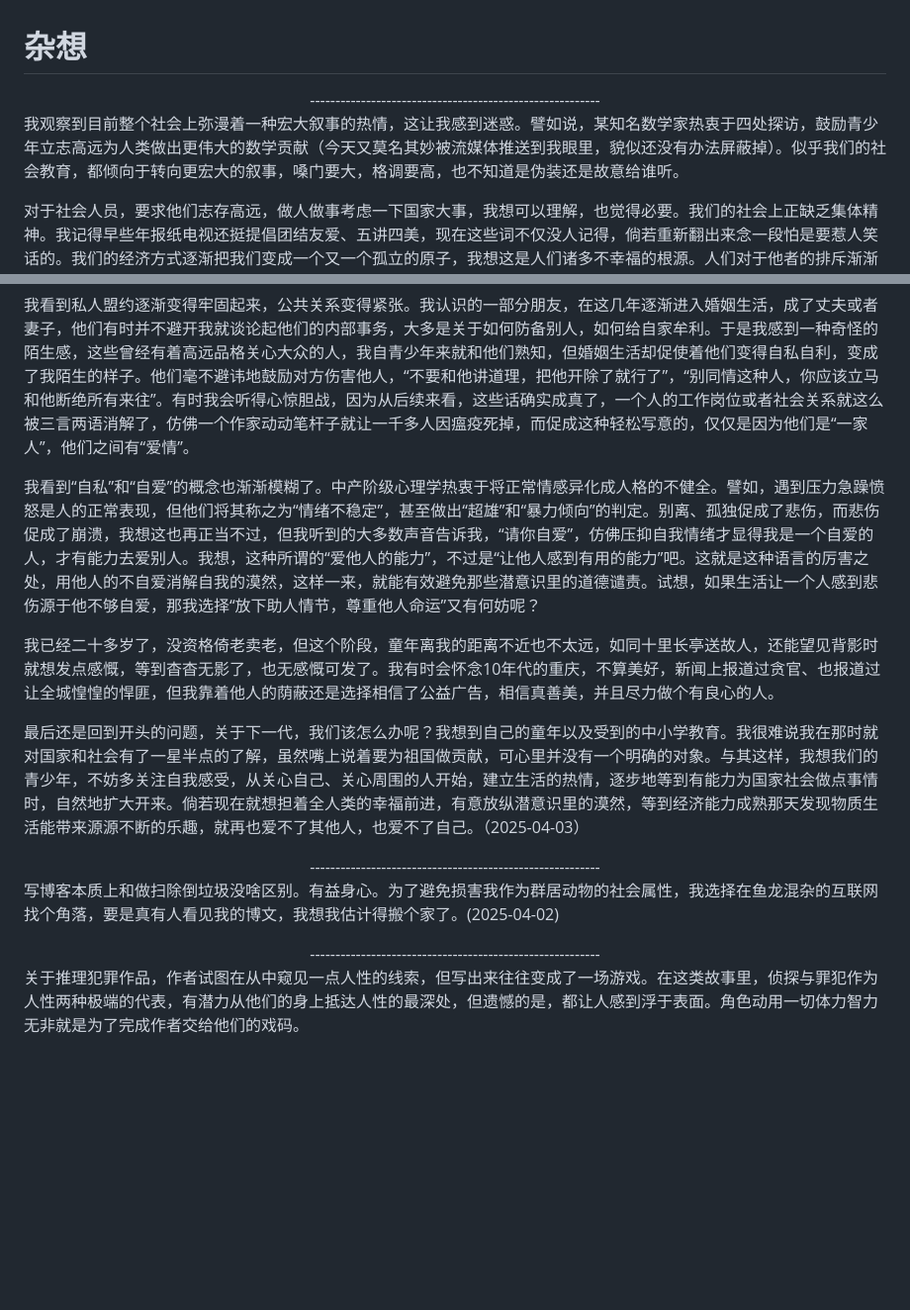
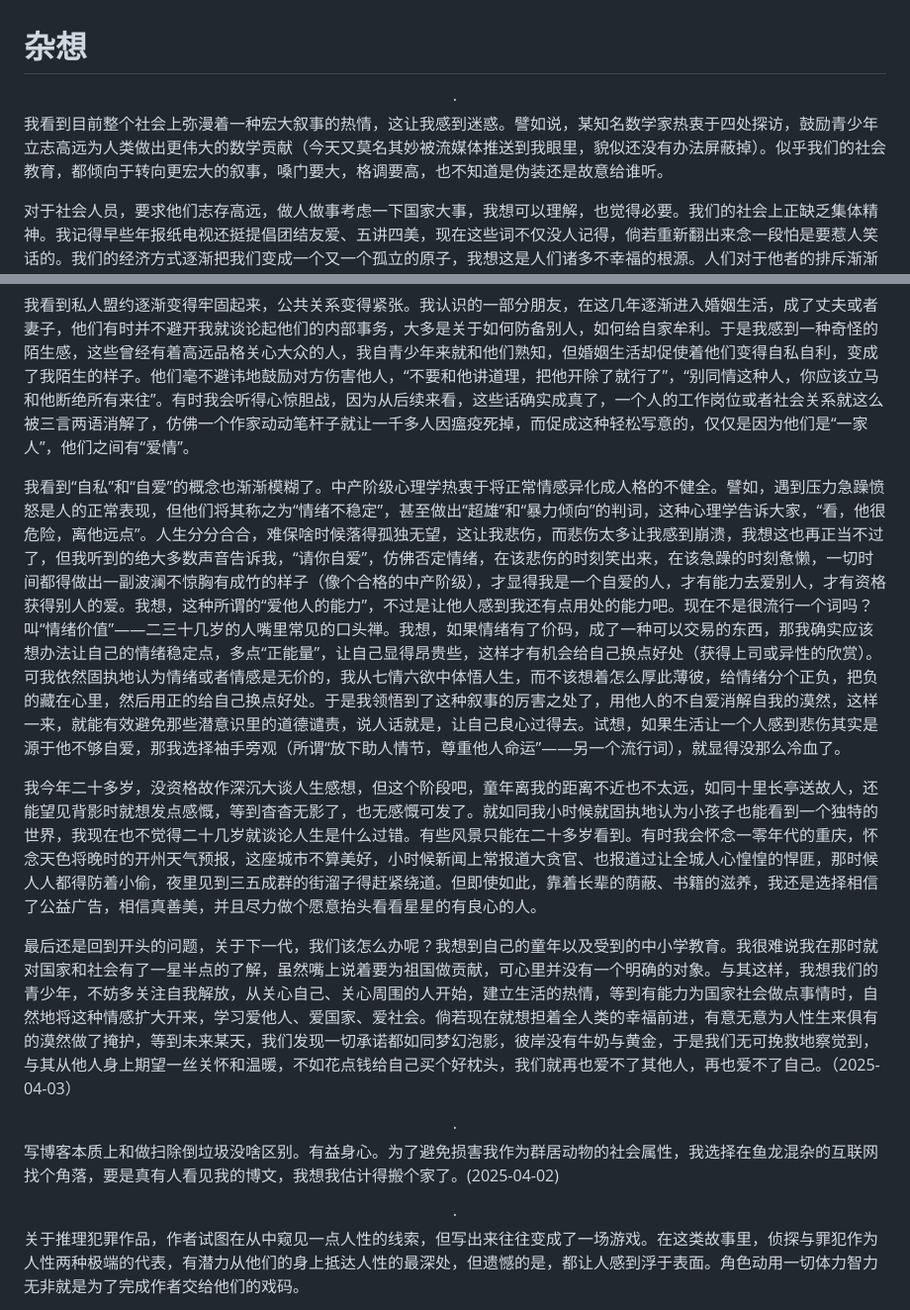
Before and after one commit to GuanbinWu/GuanbinWu.github.io, a Markdown page: personal/thoughts.md, 2 parts joined by grey strips. Shown: that part at 99% size. Rendered like a GitHub page; blank space fills up the shorter version.

```diff
--- a/personal/thoughts.md
+++ b/personal/thoughts.md
@@ -1,24 +1,24 @@
 # 杂想
 
-<center>---------------------------------------------------------</center>
+<center>·</center>
 
-我观察到目前整个社会上弥漫着一种宏大叙事的热情，这让我感到迷惑。譬如说，某知名数学家热衷于四处探访，鼓励青少年立志高远为人类做出更伟大的数学贡献（今天又莫名其妙被流媒体推送到我眼里，貌似还没有办法屏蔽掉）。似乎我们的社会教育，都倾向于转向更宏大的叙事，嗓门要大，格调要高，也不知道是伪装还是故意给谁听。
+我看到目前整个社会上弥漫着一种宏大叙事的热情，这让我感到迷惑。譬如说，某知名数学家热衷于四处探访，鼓励青少年立志高远为人类做出更伟大的数学贡献（今天又莫名其妙被流媒体推送到我眼里，貌似还没有办法屏蔽掉）。似乎我们的社会教育，都倾向于转向更宏大的叙事，嗓门要大，格调要高，也不知道是伪装还是故意给谁听。
 
 对于社会人员，要求他们志存高远，做人做事考虑一下国家大事，我想可以理解，也觉得必要。我们的社会上正缺乏集体精神。我记得早些年报纸电视还挺提倡团结友爱、五讲四美，现在这些词不仅没人记得，倘若重新翻出来念一段怕是要惹人笑话的。我们的经济方式逐渐把我们变成一个又一个孤立的原子，我想这是人们诸多不幸福的根源。人们对于他者的排斥渐渐明显，内心的壁垒逐渐加固，人们被动地选择聚焦于自我的利益，最多也就拓展到血缘关系。似乎物质条件处于上升的时期，这种情况就不可避免地出现了，年岁增加，人事历经，我们不断触碰到命运中与生俱来的孤独，这时选择用物质弥补（物质生产不断增速），永远是更简单的方法，逃避问题永远比面对问题简单，完善一段关系令人心力交瘁，但断绝关系能迅速实现一身轻松。理性的人明白，这不过是饮鸩止渴，然而人的寿命太长、回忆太短，偶然间窥见道理，也不过昙花一现，转瞬又回到物质自我麻痹了。
 
 我看到私人盟约逐渐变得牢固起来，公共关系变得紧张。我认识的一部分朋友，在这几年逐渐进入婚姻生活，成了丈夫或者妻子，他们有时并不避开我就谈论起他们的内部事务，大多是关于如何防备别人，如何给自家牟利。于是我感到一种奇怪的陌生感，这些曾经有着高远品格关心大众的人，我自青少年来就和他们熟知，但婚姻生活却促使着他们变得自私自利，变成了我陌生的样子。他们毫不避讳地鼓励对方伤害他人，“不要和他讲道理，把他开除了就行了”，“别同情这种人，你应该立马和他断绝所有来往”。有时我会听得心惊胆战，因为从后续来看，这些话确实成真了，一个人的工作岗位或者社会关系就这么被三言两语消解了，仿佛一个作家动动笔杆子就让一千多人因瘟疫死掉，而促成这种轻松写意的，仅仅是因为他们是“一家人”，他们之间有“爱情”。
 
-我看到“自私”和“自爱”的概念也渐渐模糊了。中产阶级心理学热衷于将正常情感异化成人格的不健全。譬如，遇到压力急躁愤怒是人的正常表现，但他们将其称之为“情绪不稳定”，甚至做出“超雄”和“暴力倾向”的判定。别离、孤独促成了悲伤，而悲伤促成了崩溃，我想这也再正当不过，但我听到的大多数声音告诉我，“请你自爱”，仿佛压抑自我情绪才显得我是一个自爱的人，才有能力去爱别人。我想，这种所谓的“爱他人的能力”，不过是“让他人感到有用的能力”吧。这就是这种语言的厉害之处，用他人的不自爱消解自我的漠然，这样一来，就能有效避免那些潜意识里的道德谴责。试想，如果生活让一个人感到悲伤源于他不够自爱，那我选择“放下助人情节，尊重他人命运”又有何妨呢？
+我看到“自私”和“自爱”的概念也渐渐模糊了。中产阶级心理学热衷于将正常情感异化成人格的不健全。譬如，遇到压力急躁愤怒是人的正常表现，但他们将其称之为“情绪不稳定”，甚至做出“超雄”和“暴力倾向”的判词，这种心理学告诉大家，“看，他很危险，离他远点”。人生分分合合，难保啥时候落得孤独无望，这让我悲伤，而悲伤太多让我感到崩溃，我想这也再正当不过了，但我听到的绝大多数声音告诉我，“请你自爱”，仿佛否定情绪，在该悲伤的时刻笑出来，在该急躁的时刻惫懒，一切时间都得做出一副波澜不惊胸有成竹的样子（像个合格的中产阶级），才显得我是一个自爱的人，才有能力去爱别人，才有资格获得别人的爱。我想，这种所谓的“爱他人的能力”，不过是让他人感到我还有点用处的能力吧。现在不是很流行一个词吗？叫“情绪价值”——二三十几岁的人嘴里常见的口头禅。我想，如果情绪有了价码，成了一种可以交易的东西，那我确实应该想办法让自己的情绪稳定点，多点“正能量”，让自己显得昂贵些，这样才有机会给自己换点好处（获得上司或异性的欣赏）。可我依然固执地认为情绪或者情感是无价的，我从七情六欲中体悟人生，而不该想着怎么厚此薄彼，给情绪分个正负，把负的藏在心里，然后用正的给自己换点好处。于是我领悟到了这种叙事的厉害之处了，用他人的不自爱消解自我的漠然，这样一来，就能有效避免那些潜意识里的道德谴责，说人话就是，让自己良心过得去。试想，如果生活让一个人感到悲伤其实是源于他不够自爱，那我选择袖手旁观（所谓“放下助人情节，尊重他人命运”——另一个流行词），就显得没那么冷血了。
 
-我已经二十多岁了，没资格倚老卖老，但这个阶段，童年离我的距离不近也不太远，如同十里长亭送故人，还能望见背影时就想发点感慨，等到杳杳无影了，也无感慨可发了。我有时会怀念10年代的重庆，不算美好，新闻上报道过贪官、也报道过让全城惶惶的悍匪，但我靠着他人的荫蔽还是选择相信了公益广告，相信真善美，并且尽力做个有良心的人。
+我今年二十多岁，没资格故作深沉大谈人生感想，但这个阶段吧，童年离我的距离不近也不太远，如同十里长亭送故人，还能望见背影时就想发点感慨，等到杳杳无影了，也无感慨可发了。就如同我小时候就固执地认为小孩子也能看到一个独特的世界，我现在也不觉得二十几岁就谈论人生是什么过错。有些风景只能在二十多岁看到。有时我会怀念一零年代的重庆，怀念天色将晚时的开州天气预报，这座城市不算美好，小时候新闻上常报道大贪官、也报道过让全城人心惶惶的悍匪，那时候人人都得防着小偷，夜里见到三五成群的街溜子得赶紧绕道。但即使如此，靠着长辈的荫蔽、书籍的滋养，我还是选择相信了公益广告，相信真善美，并且尽力做个愿意抬头看看星星的有良心的人。
 
-最后还是回到开头的问题，关于下一代，我们该怎么办呢？我想到自己的童年以及受到的中小学教育。我很难说我在那时就对国家和社会有了一星半点的了解，虽然嘴上说着要为祖国做贡献，可心里并没有一个明确的对象。与其这样，我想我们的青少年，不妨多关注自我感受，从关心自己、关心周围的人开始，建立生活的热情，逐步地等到有能力为国家社会做点事情时，自然地扩大开来。倘若现在就想担着全人类的幸福前进，有意放纵潜意识里的漠然，等到经济能力成熟那天发现物质生活能带来源源不断的乐趣，就再也爱不了其他人，也爱不了自己。（2025-04-03）
+最后还是回到开头的问题，关于下一代，我们该怎么办呢？我想到自己的童年以及受到的中小学教育。我很难说我在那时就对国家和社会有了一星半点的了解，虽然嘴上说着要为祖国做贡献，可心里并没有一个明确的对象。与其这样，我想我们的青少年，不妨多关注自我解放，从关心自己、关心周围的人开始，建立生活的热情，等到有能力为国家社会做点事情时，自然地将这种情感扩大开来，学习爱他人、爱国家、爱社会。倘若现在就想担着全人类的幸福前进，有意无意为人性生来俱有的漠然做了掩护，等到未来某天，我们发现一切承诺都如同梦幻泡影，彼岸没有牛奶与黄金，于是我们无可挽救地察觉到，与其从他人身上期望一丝关怀和温暖，不如花点钱给自己买个好枕头，我们就再也爱不了其他人，再也爱不了自己。（2025-04-03）
 
-<center>---------------------------------------------------------</center>
+<center>·</center>
 
 写博客本质上和做扫除倒垃圾没啥区别。有益身心。为了避免损害我作为群居动物的社会属性，我选择在鱼龙混杂的互联网找个角落，要是真有人看见我的博文，我想我估计得搬个家了。(2025-04-02)
 
-<center>---------------------------------------------------------</center>
+<center>·</center>
 
 关于推理犯罪作品，作者试图在从中窥见一点人性的线索，但写出来往往变成了一场游戏。在这类故事里，侦探与罪犯作为人性两种极端的代表，有潜力从他们的身上抵达人性的最深处，但遗憾的是，都让人感到浮于表面。角色动用一切体力智力无非就是为了完成作者交给他们的戏码。
 
```
